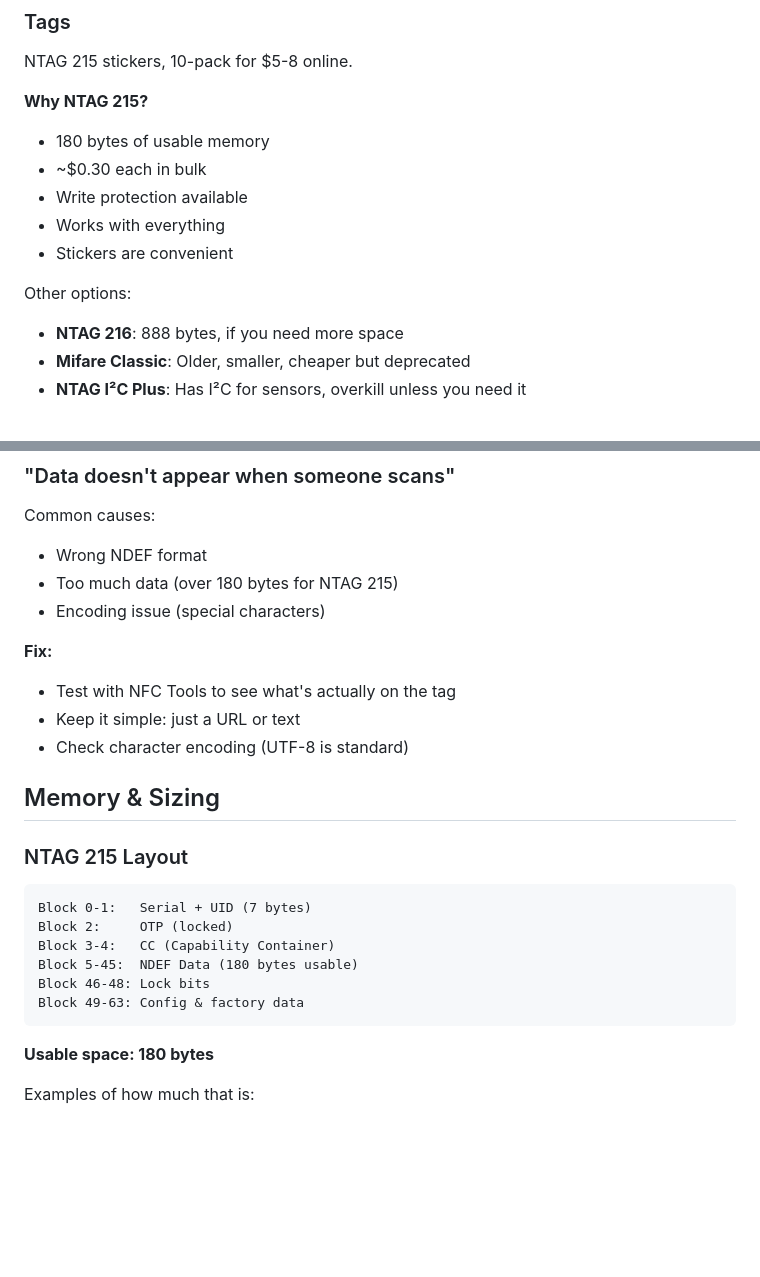
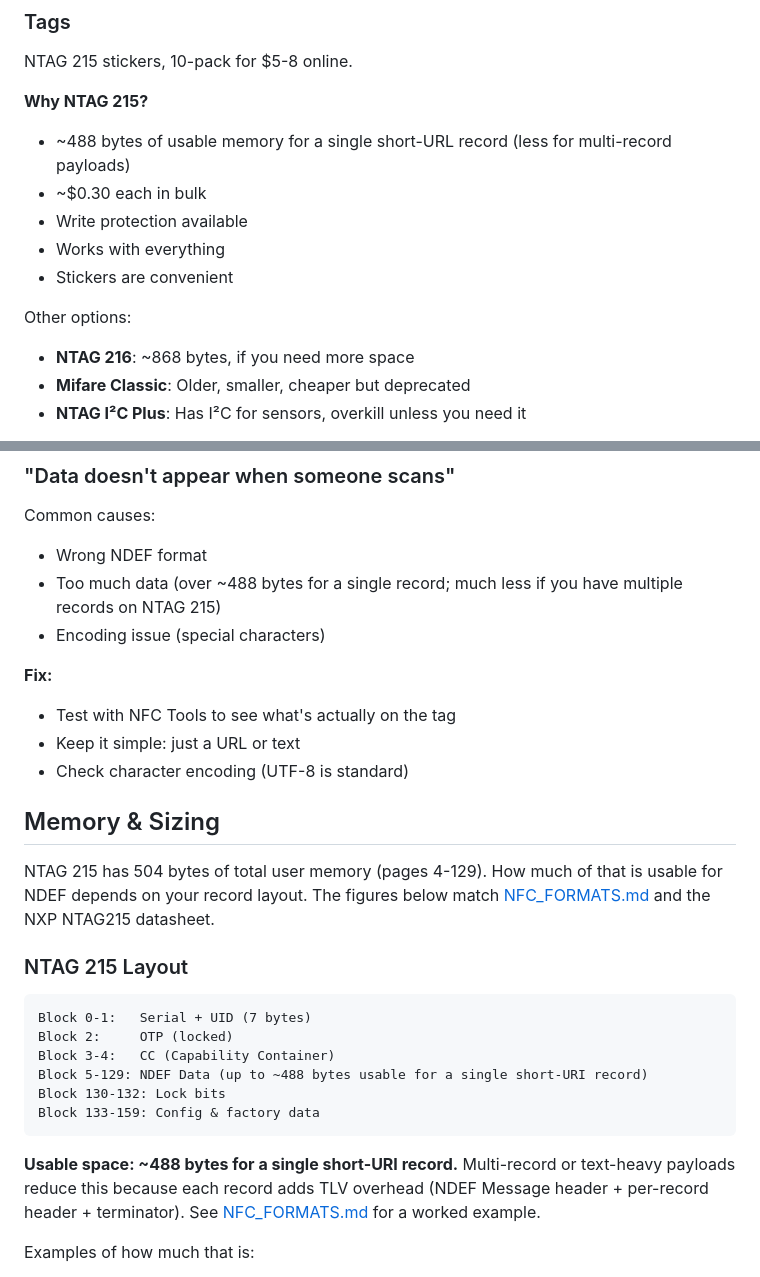
Before and after one commit to 3liAf/awesome-nfc, a Markdown page: docs/WRITING_TO_NFC.md, 2 parts joined by grey strips. GitHub-like rendering; blank space fills up the shorter version.

````diff
--- a/docs/WRITING_TO_NFC.md
+++ b/docs/WRITING_TO_NFC.md
@@ -32,14 +32,14 @@ You need **either** of these:
 NTAG 215 stickers, 10-pack for $5-8 online.
 
 **Why NTAG 215?**
-- 180 bytes of usable memory
+- ~488 bytes of usable memory for a single short-URL record (less for multi-record payloads)
 - ~$0.30 each in bulk
 - Write protection available
 - Works with everything
 - Stickers are convenient
 
 Other options:
-- **NTAG 216**: 888 bytes, if you need more space
+- **NTAG 216**: ~868 bytes, if you need more space
 - **Mifare Classic**: Older, smaller, cheaper but deprecated
 - **NTAG I²C Plus**: Has I²C for sensors, overkill unless you need it
 
@@ -349,7 +349,7 @@ iOS limitation. Apple only allows reading with CoreNFC until iOS 16, and writing
 
 Common causes:
 - Wrong NDEF format
-- Too much data (over 180 bytes for NTAG 215)
+- Too much data (over ~488 bytes for a single record; much less if you have multiple records on NTAG 215)
 - Encoding issue (special characters)
 
 **Fix:**
@@ -359,18 +359,20 @@ Common causes:
 
 ## Memory & Sizing
 
+NTAG 215 has 504 bytes of total user memory (pages 4-129). How much of that is usable for NDEF depends on your record layout. The figures below match [NFC_FORMATS.md](./NFC_FORMATS.md#memory--sizing) and the NXP NTAG215 datasheet.
+
 ### NTAG 215 Layout
 
 ```
 Block 0-1:   Serial + UID (7 bytes)
 Block 2:     OTP (locked)
 Block 3-4:   CC (Capability Container)
-Block 5-45:  NDEF Data (180 bytes usable)
-Block 46-48: Lock bits
-Block 49-63: Config & factory data
+Block 5-129: NDEF Data (up to ~488 bytes usable for a single short-URI record)
+Block 130-132: Lock bits
+Block 133-159: Config & factory data
 ```
 
-**Usable space: 180 bytes**
+**Usable space: ~488 bytes for a single short-URI record.** Multi-record or text-heavy payloads reduce this because each record adds TLV overhead (NDEF Message header + per-record header + terminator). See [NFC_FORMATS.md](./NFC_FORMATS.md#memory--sizing) for a worked example.
 
 Examples of how much that is:
 - URL "https://example.com/path?param=value": ~45 bytes ✓ fits easily
````
Also changed, not shown: README.md (+4 -4 lines), docs/NFC_FORMATS.md (+13 -11 lines).
